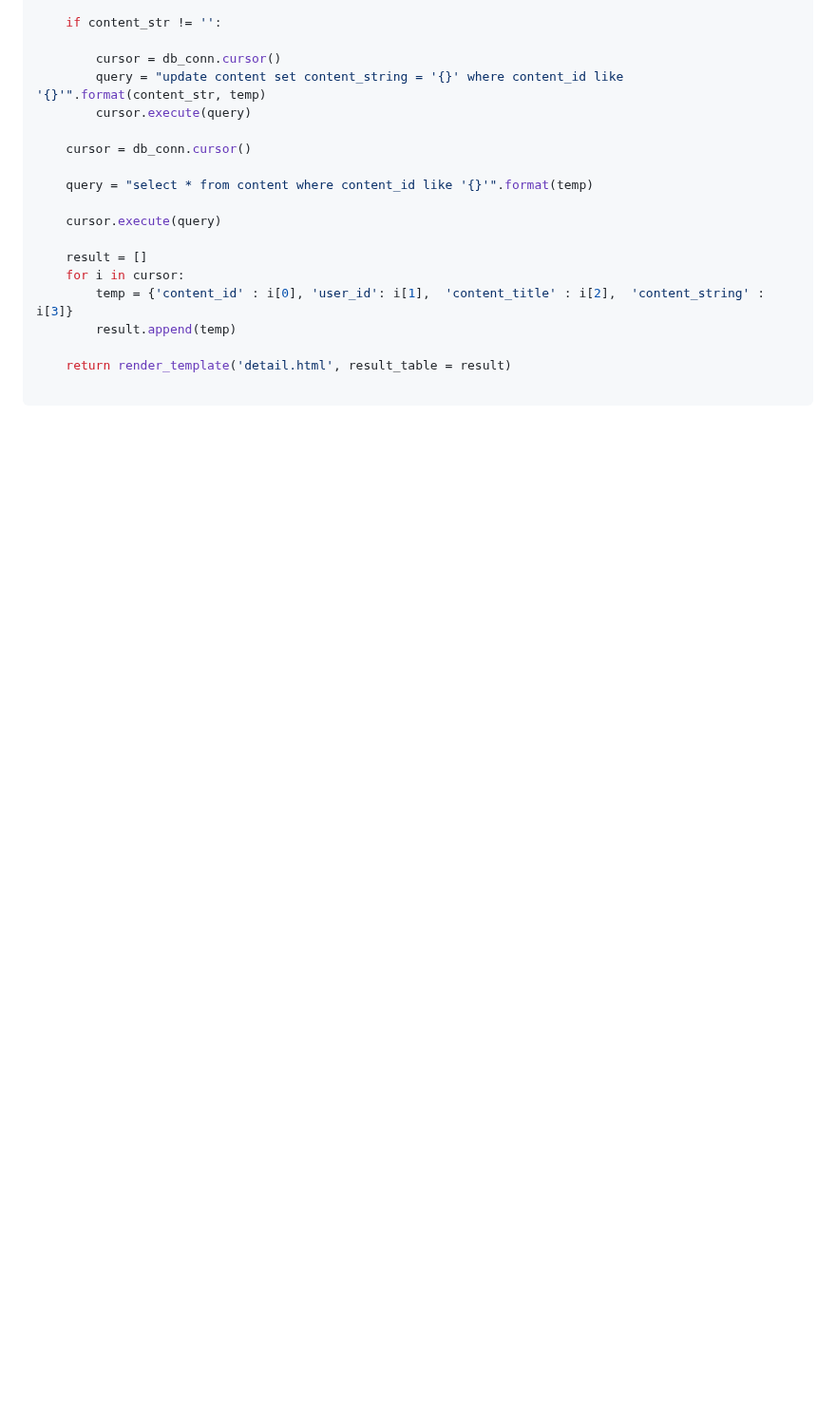
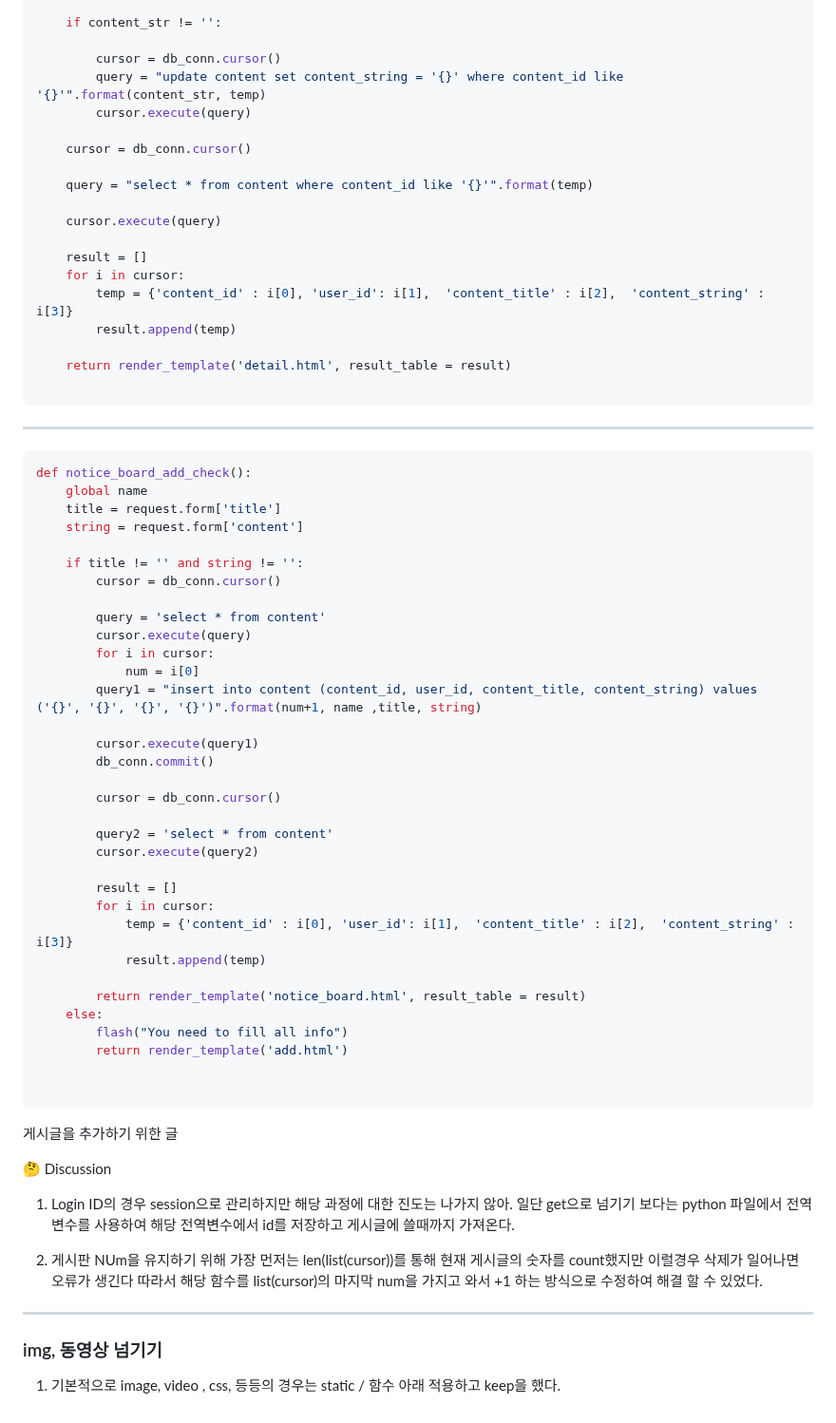
Before and after one commit to suted2/Flask_, a Markdown page: step3/Readme.md, the part around the change. Shown at 95% size. Rendered like a GitHub page; blank space fills up the shorter version.

````diff
--- a/step3/Readme.md
+++ b/step3/Readme.md
@@ -318,3 +318,62 @@ def notice_board_fix():
     return render_template('detail.html', result_table = result)
 
 ```
+
+
+
+---
+
+```python
+def notice_board_add_check():
+    global name
+    title = request.form['title']
+    string = request.form['content']
+
+    if title != '' and string != '':
+        cursor = db_conn.cursor()
+
+        query = 'select * from content'
+        cursor.execute(query)
+        for i in cursor:
+            num = i[0]
+        query1 = "insert into content (content_id, user_id, content_title, content_string) values ('{}', '{}', '{}', '{}')".format(num+1, name ,title, string)
+
+        cursor.execute(query1)
+        db_conn.commit()
+
+        cursor = db_conn.cursor()
+
+        query2 = 'select * from content'
+        cursor.execute(query2)
+
+        result = []
+        for i in cursor:
+            temp = {'content_id' : i[0], 'user_id': i[1],  'content_title' : i[2],  'content_string' : i[3]}
+            result.append(temp)
+
+        return render_template('notice_board.html', result_table = result)
+    else:
+        flash("You need to fill all info")
+        return render_template('add.html')
+
+
+```
+
+
+게시글을 추가하기 위한 글
+
+🤔 Discussion
+
+1. Login ID의 경우 session으로 관리하지만 해당 과정에 대한 진도는 나가지 않아.
+일단 get으로 넘기기 보다는 python 파일에서 전역변수를 사용하여 해당 전역변수에서 id를 저장하고 게시글에 쓸때까지 가져온다.
+
+2. 게시판 NUm을 유지하기 위해 가장 먼저는 len(list(cursor))를 통해 현재 게시글의 숫자를 count했지만 이럴경우 삭제가 일어나면 오류가 생긴다 따라서 해당 함수를
+list(cursor)의 마지막 num을 가지고 와서 +1 하는 방식으로 수정하여 해결 할 수 있었다.
+
+
+
+----
+
+### img, 동영상 넘기기
+
+1. 기본적으로 image, video , css, 등등의 경우는 static / 함수 아래 적용하고 keep을 했다.
````
